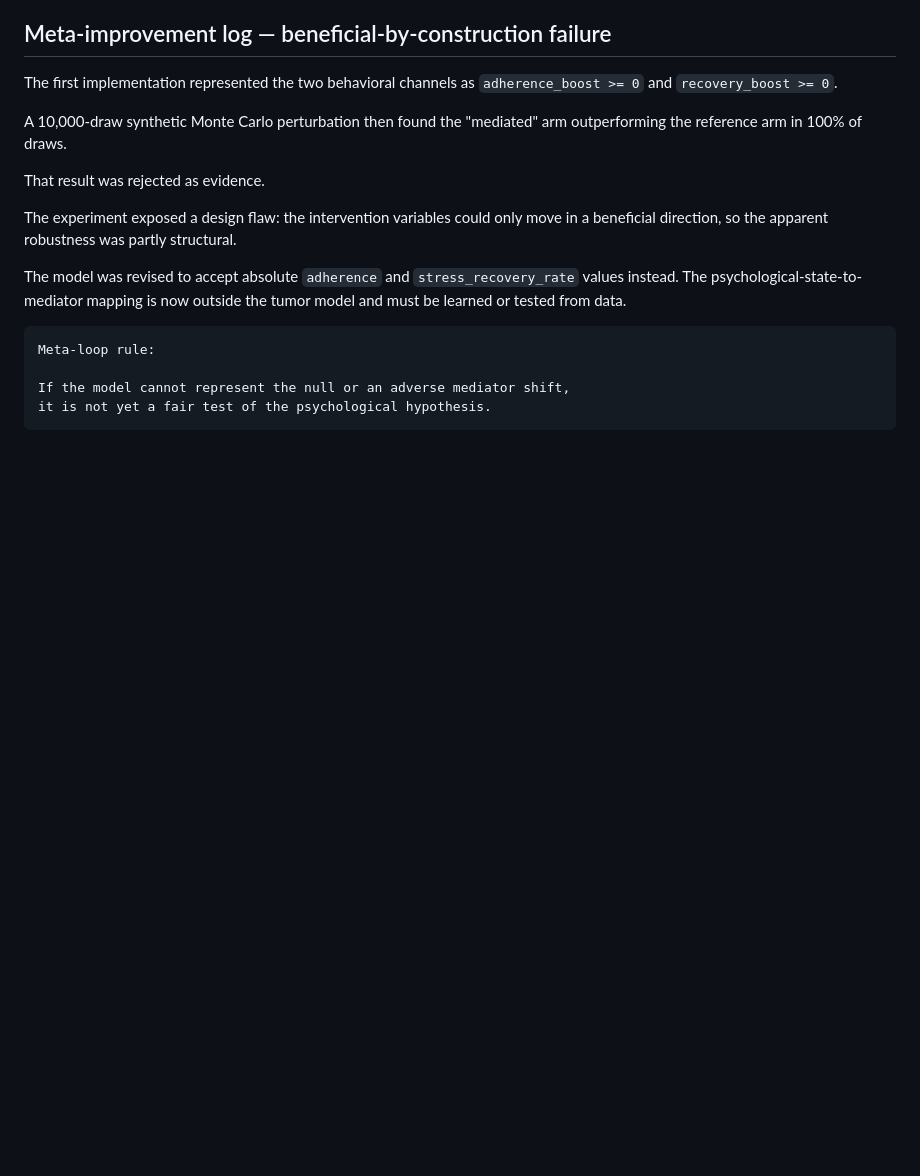
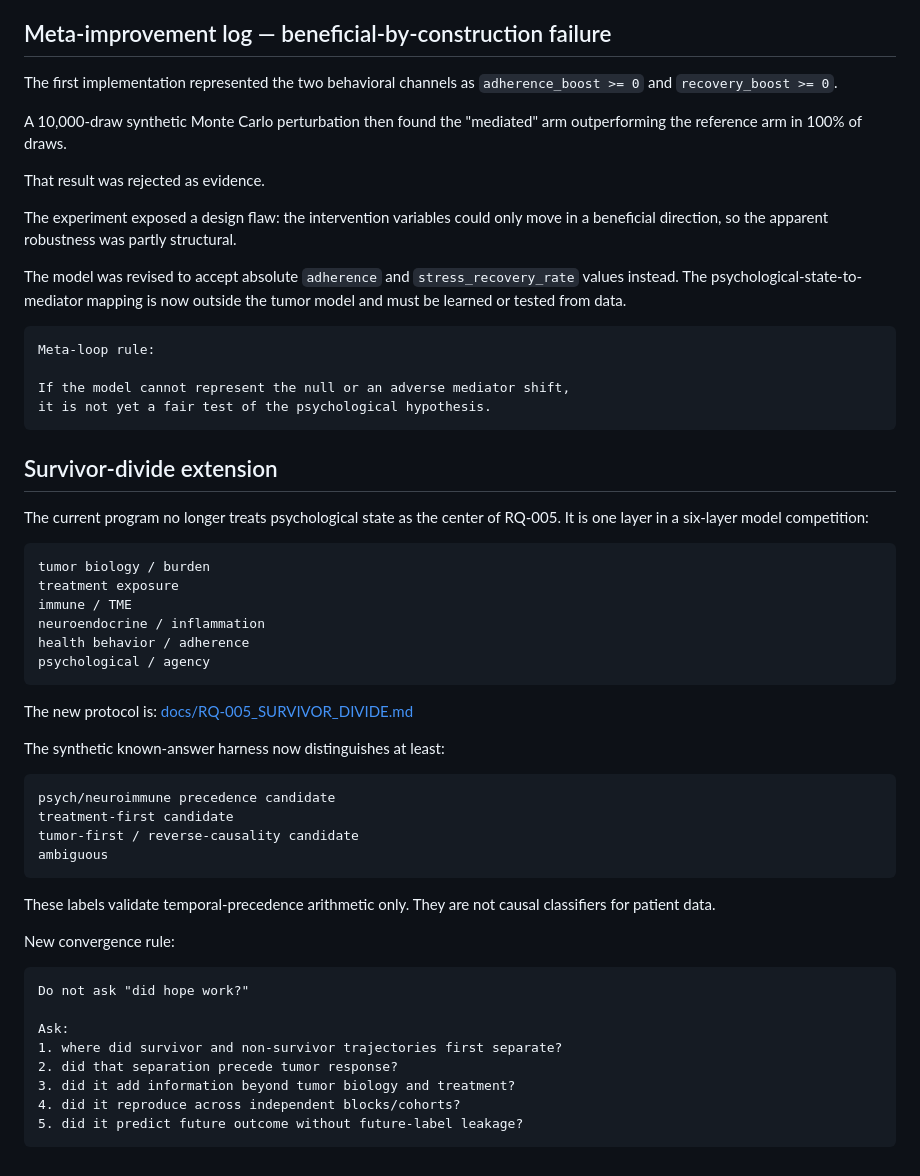
Before and after one commit to hopeless-t/dissociated-control-systems, a Markdown page: docs/RQ-005_HOPE_NEUROIMMUNE_CONTROL.md, the part around one of its changes. GitHub-like rendering; blank space fills up the shorter version.

Commit message:
Reframe RQ-005 around survivor watershed discovery

```diff
--- a/docs/RQ-005_HOPE_NEUROIMMUNE_CONTROL.md
+++ b/docs/RQ-005_HOPE_NEUROIMMUNE_CONTROL.md
@@ -361,3 +361,46 @@ Meta-loop rule:
 If the model cannot represent the null or an adverse mediator shift,
 it is not yet a fair test of the psychological hypothesis.
 ~~~
+
+
+## Survivor-divide extension
+
+The current program no longer treats psychological state as the center of
+RQ-005. It is one layer in a six-layer model competition:
+
+~~~text
+tumor biology / burden
+treatment exposure
+immune / TME
+neuroendocrine / inflammation
+health behavior / adherence
+psychological / agency
+~~~
+
+The new protocol is:
+[docs/RQ-005_SURVIVOR_DIVIDE.md](RQ-005_SURVIVOR_DIVIDE.md)
+
+The synthetic known-answer harness now distinguishes at least:
+
+~~~text
+psych/neuroimmune precedence candidate
+treatment-first candidate
+tumor-first / reverse-causality candidate
+ambiguous
+~~~
+
+These labels validate temporal-precedence arithmetic only. They are not causal
+classifiers for patient data.
+
+New convergence rule:
+
+~~~text
+Do not ask "did hope work?"
+
+Ask:
+1. where did survivor and non-survivor trajectories first separate?
+2. did that separation precede tumor response?
+3. did it add information beyond tumor biology and treatment?
+4. did it reproduce across independent blocks/cohorts?
+5. did it predict future outcome without future-label leakage?
+~~~
```
Also changed, not shown: other parts of docs/RQ-005_HOPE_NEUROIMMUNE_CONTROL.md (+9 -9 lines).
